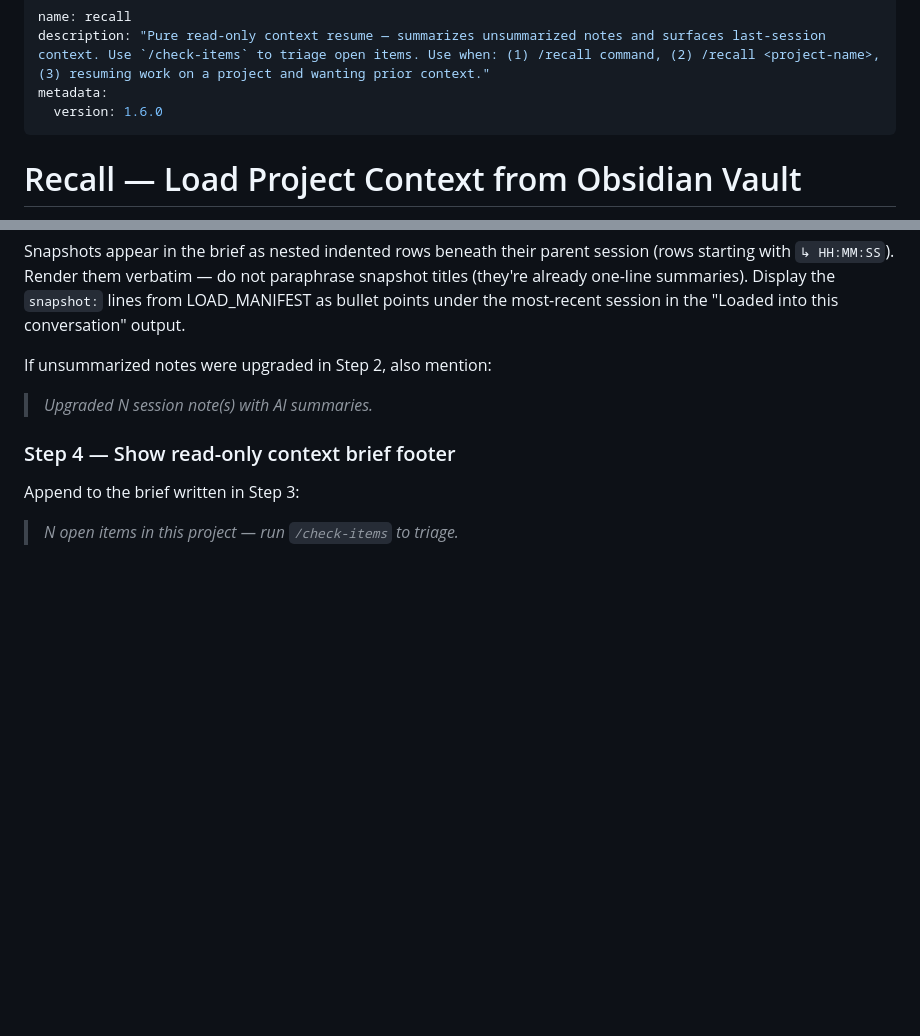
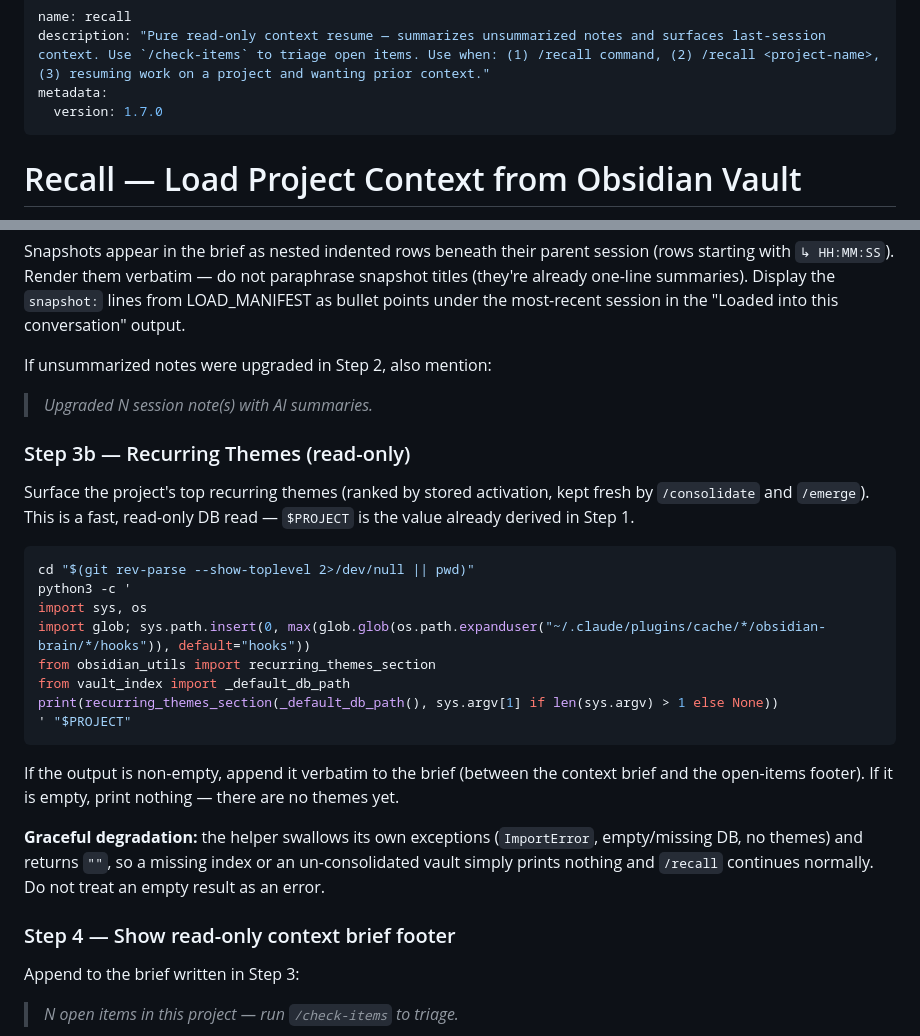
Before and after one commit to abhattacherjee/obsidian-brain, a Markdown page: skills/recall/SKILL.md, 2 parts joined by grey strips. GitHub-like rendering; blank space fills up the shorter version.

Commit message:
feat(recall): Recurring Themes section (#231)
Co-Authored-By: Claude Opus 4.8 (1M context) <noreply@anthropic.com>

````diff
--- a/skills/recall/SKILL.md
+++ b/skills/recall/SKILL.md
@@ -2,7 +2,7 @@
 name: recall
 description: "Pure read-only context resume — summarizes unsummarized notes and surfaces last-session context. Use `/check-items` to triage open items. Use when: (1) /recall command, (2) /recall <project-name>, (3) resuming work on a project and wanting prior context."
 metadata:
-  version: 1.6.0
+  version: 1.7.0
 ---
 
 # Recall — Load Project Context from Obsidian Vault
@@ -250,6 +250,25 @@ If unsummarized notes were upgraded in Step 2, also mention:
 
 > _Upgraded N session note(s) with AI summaries._
 
+### Step 3b — Recurring Themes (read-only)
+
+Surface the project's top recurring themes (ranked by stored activation, kept fresh by `/consolidate` and `/emerge`). This is a fast, read-only DB read — `$PROJECT` is the value already derived in Step 1.
+
+```bash
+cd "$(git rev-parse --show-toplevel 2>/dev/null || pwd)"
+python3 -c '
+import sys, os
+import glob; sys.path.insert(0, max(glob.glob(os.path.expanduser("~/.claude/plugins/cache/*/obsidian-brain/*/hooks")), default="hooks"))
+from obsidian_utils import recurring_themes_section
+from vault_index import _default_db_path
+print(recurring_themes_section(_default_db_path(), sys.argv[1] if len(sys.argv) > 1 else None))
+' "$PROJECT"
+```
+
+If the output is non-empty, append it verbatim to the brief (between the context brief and the open-items footer). If it is empty, print nothing — there are no themes yet.
+
+**Graceful degradation:** the helper swallows its own exceptions (`ImportError`, empty/missing DB, no themes) and returns `""`, so a missing index or an un-consolidated vault simply prints nothing and `/recall` continues normally. Do not treat an empty result as an error.
+
 ### Step 4 — Show read-only context brief footer
 
 Append to the brief written in Step 3:
````
